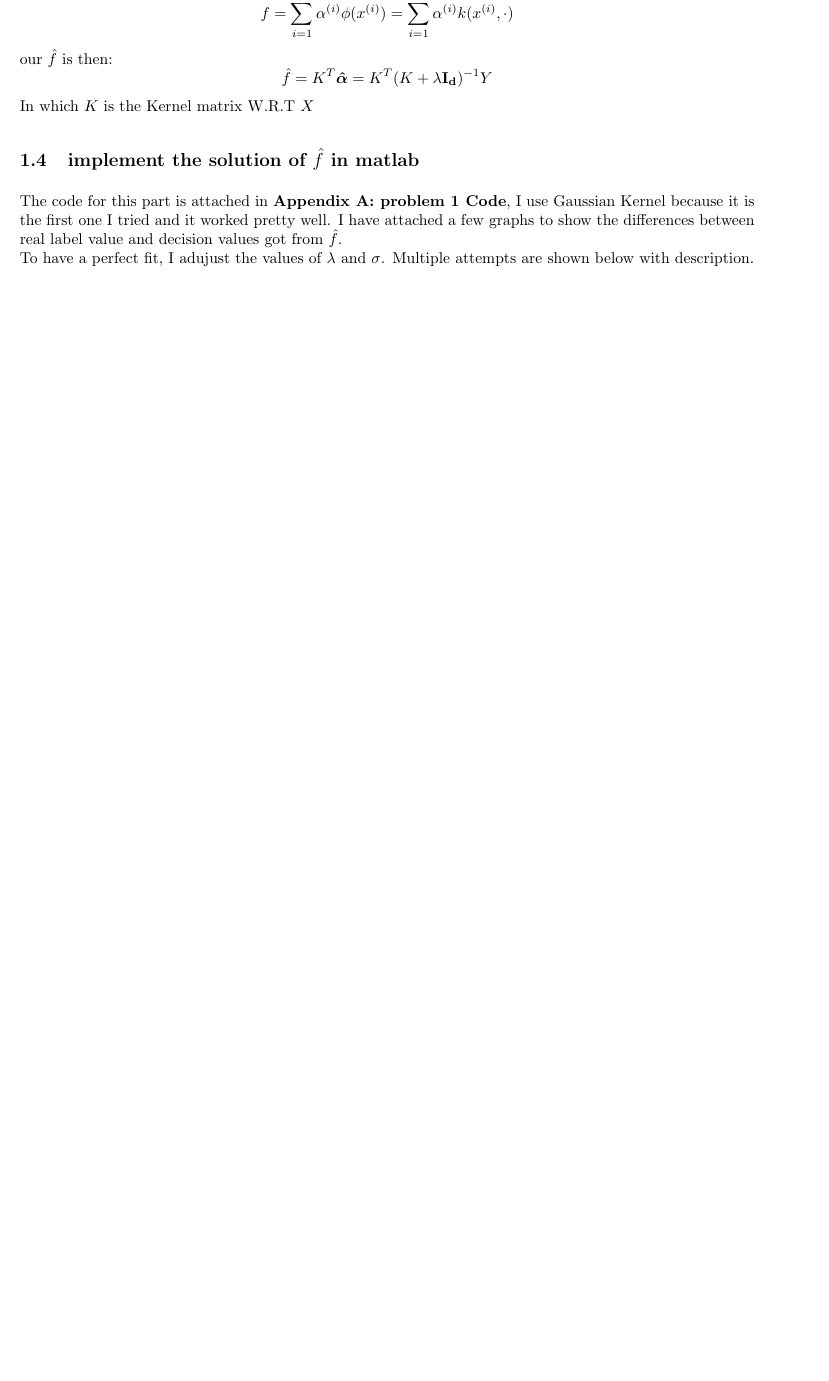
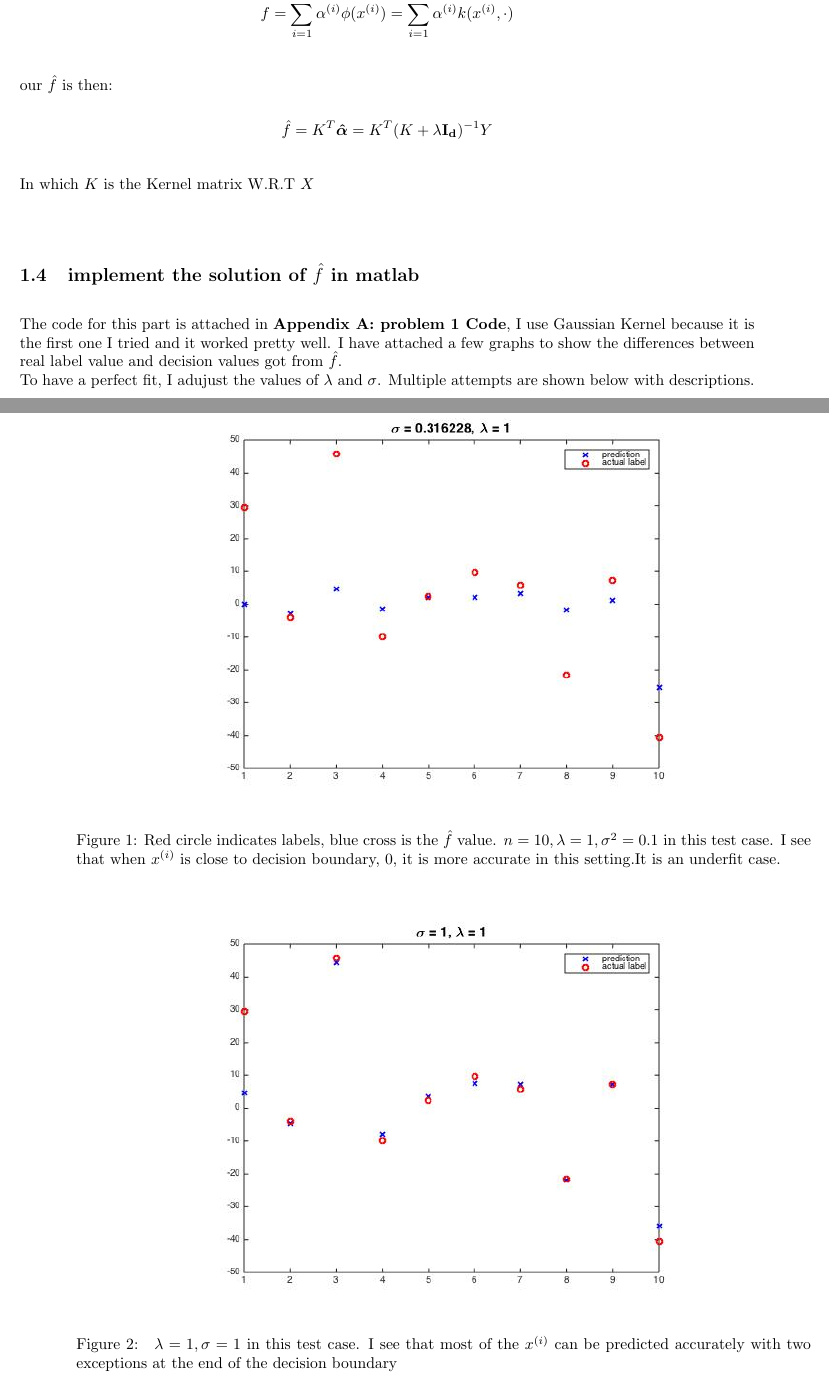
Before and after one commit to gungun1010/statsAssignments, a LaTeX problem sheet (HW2/hw1.tex): part of page 2 of 3 before the commit and two parts of pages 2 and 3 of 6 after it, the two joined at a grey line, cut so that both start at the same text, the shorter picture padded with empty space. The pictures show the PDF file HW2/hw1.pdf that the author committed with the source.

Commit message:
problem 1.4

```diff
--- a/HW2/hw1.tex
+++ b/HW2/hw1.tex
@@ -111,4 +111,24 @@ our $\hat f$ is then:
 \subsection{implement the solution of $\hat f$ in matlab}
 The code for this part is attached in \textbf{Appendix A: problem 1 Code}, I use Gaussian Kernel because it is the first one I tried and it worked pretty well. I have attached a few graphs to show the differences between real label value and decision values got from $\hat f$.\\
 To have a perfect fit, I adujust the values of $\lambda$ and $\sigma$.
-Multiple attempts are shown below with description.
+Multiple attempts are shown below with descriptions.
+\begin{figure}[H]
+\centering
+\includegraphics[width=120mm]{problem1Pic1.jpg}
+\caption{Red circle indicates labels, blue cross is the $\hat f$ value. $n=10, \lambda =1, \sigma^2 = 0.1$ in this test case. I see that when $x^{(i)}$ is close to decision boundary, 0, it is more accurate in this setting.It is an underfit case.  \label{problem1Pic1}}
+\end{figure}
+
+\begin{figure}[H]
+\centering
+\includegraphics[width=120mm]{problem1Pic2.jpg}
+\caption{ $\lambda =1, \sigma = 1$ in this test case. I see that most of the $x^{(i)}$ can be predicted accurately with two exceptions at the end of the decision boundary   \label{problem1Pic2}}
+\end{figure}
+
+\begin{figure}[H]
+\centering
+\includegraphics[width=120mm]{problem1Pic3.jpg}
+\caption{ $\lambda =1, \sigma = 5$ in this test case. Though the $x^{(i)}$ at both ends are better predicted, the average accuracy has dropped.    \label{problem1Pic2}}
+\end{figure}
+
+\begin{figure}[H]
+\centering
@@ -115,3 +139,14 @@ Multiple attempts are shown below with description.
+\begin{figure}[H]
+\centering
+\includegraphics[width=120mm]{problem1Pic5.jpg}
+\caption{ $\lambda =1, \sigma = 0.1$.  It is clearly a case of under fit. It is way under fit so that the decision boundary looks like a straight line.  \label{problem1Pic2}}
+\end{figure}
+
+\begin{figure}[H]
+\centering
+\includegraphics[width=120mm]{problem1Pic6.jpg}
+\caption{ $\lambda =0.01, \sigma = 3$.  Most of the predictions for $x^{(i)}$ tends to overlap with their labels or be really close to their actual labels. I consider this is a good fit for the test data. \label{problem1Pic2}}
+\end{figure}
 
 \section{Problem 2}
 \section{Problem 3}
```
Also changed, not shown: HW2/hw1.pdf, HW2/problem1Pic6.jpg, HW2/hw1.tex (6 more changed lines), 4 other files.
